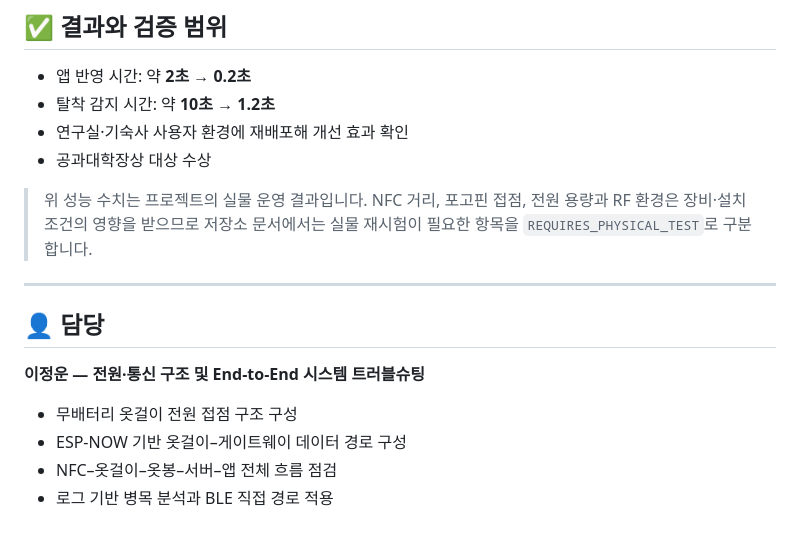
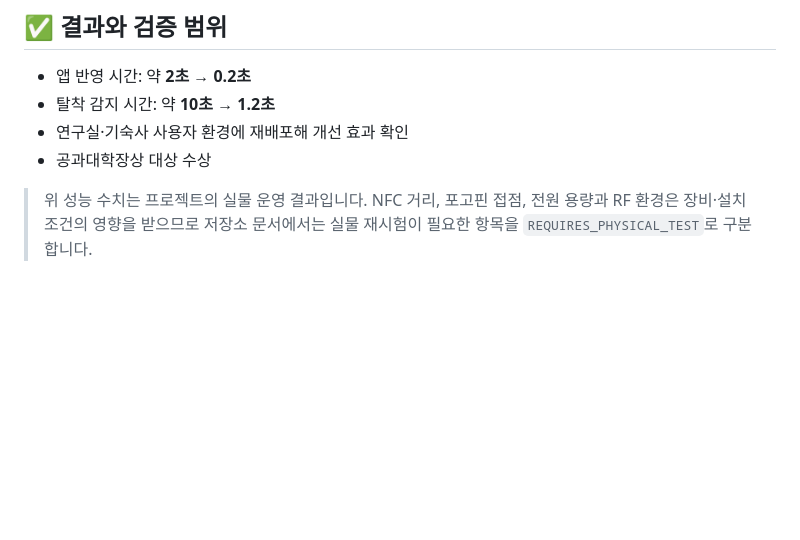
Before and after one commit to j91332992-dev/PA, a Markdown page: README.md, the part around the change. Rendered like a GitHub page; blank space fills up the shorter version.

Commit message:
[Docs] README 담당 문단 제거

```diff
--- a/README.md
+++ b/README.md
@@ -128,14 +128,3 @@ npm start
 - 공과대학장상 대상 수상
 
 > 위 성능 수치는 프로젝트의 실물 운영 결과입니다. NFC 거리, 포고핀 접점, 전원 용량과 RF 환경은 장비·설치 조건의 영향을 받으므로 저장소 문서에서는 실물 재시험이 필요한 항목을 `REQUIRES_PHYSICAL_TEST`로 구분합니다.
-
----
-
-## 👤 담당
-
-**이정운 — 전원·통신 구조 및 End-to-End 시스템 트러블슈팅**
-
-- 무배터리 옷걸이 전원 접점 구조 구성
-- ESP-NOW 기반 옷걸이–게이트웨이 데이터 경로 구성
-- NFC–옷걸이–옷봉–서버–앱 전체 흐름 점검
-- 로그 기반 병목 분석과 BLE 직접 경로 적용
```
